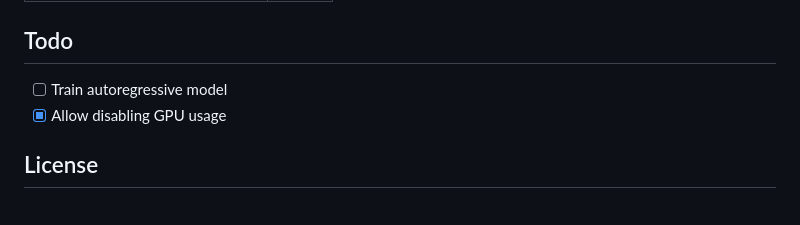
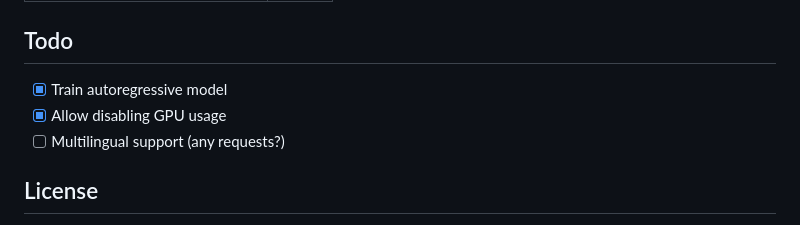
Before and after one commit to NeuralVox/OpenPhonemizer, a Markdown page: README.md, the part around the change. Rendered like a GitHub page.

Commit message:
upd todo

```diff
--- a/README.md
+++ b/README.md
@@ -102,8 +102,9 @@ We introduce PhonemizerBench, a benchmark to evaluate the similarity of alternat
 
 ## Todo
 
-- [ ] Train autoregressive model
+- [x] Train autoregressive model
 - [x] Allow disabling GPU usage
+- [ ] Multilingual support (any requests?)
 
 ## License
 
```
